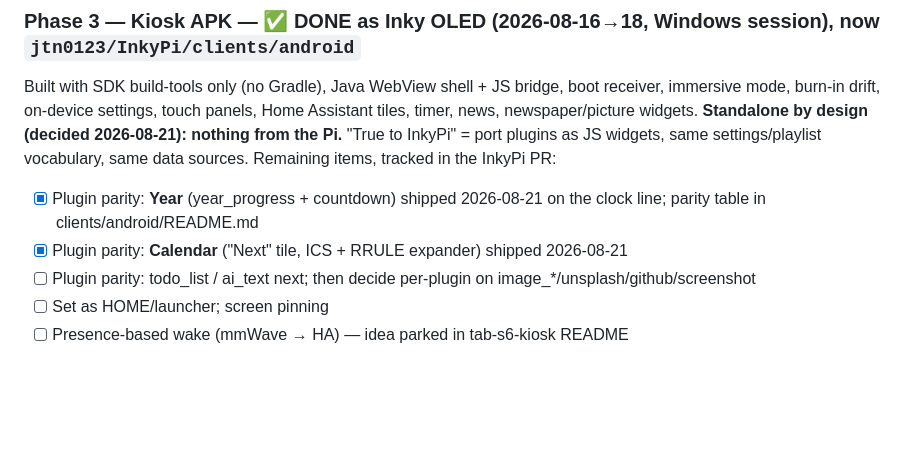
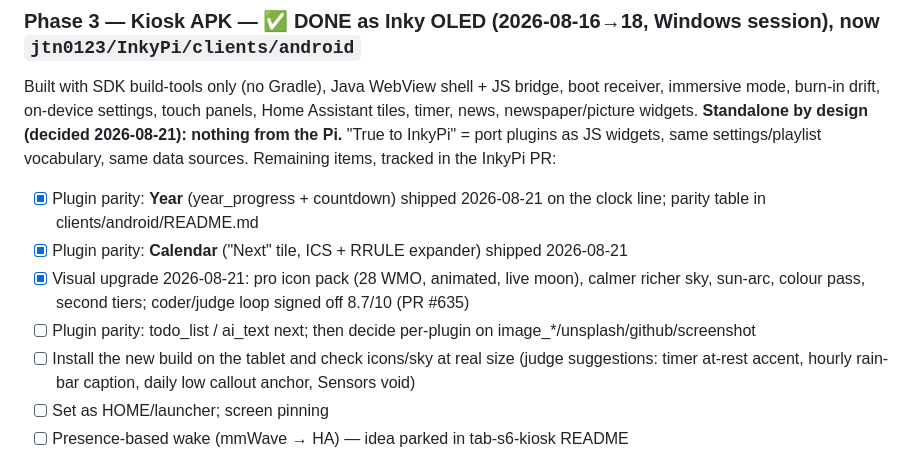
Before and after one commit to jtn0123/tab-s6-kiosk, a Markdown page: PROJECT.md, the part around the change. Drawn GitHub-style; blank space fills up the shorter version.

Commit message:
Tracker: visual upgrade shipped via coder/judge loop

```diff
--- a/PROJECT.md
+++ b/PROJECT.md
@@ -111,7 +111,9 @@ burn-in drift, on-device settings, touch panels, Home Assistant tiles, timer, ne
 **Standalone by design (decided 2026-08-21): nothing from the Pi.** "True to InkyPi" = port plugins as JS widgets, same settings/playlist vocabulary, same data sources. Remaining items, tracked in the InkyPi PR:
 - [x] Plugin parity: **Year** (year_progress + countdown) shipped 2026-08-21 on the clock line; parity table in clients/android/README.md
 - [x] Plugin parity: **Calendar** ("Next" tile, ICS + RRULE expander) shipped 2026-08-21
+- [x] Visual upgrade 2026-08-21: pro icon pack (28 WMO, animated, live moon), calmer richer sky, sun-arc, colour pass, second tiers; coder/judge loop signed off 8.7/10 (PR #635)
 - [ ] Plugin parity: todo_list / ai_text next; then decide per-plugin on image_*/unsplash/github/screenshot
+- [ ] Install the new build on the tablet and check icons/sky at real size (judge suggestions: timer at-rest accent, hourly rain-bar caption, daily low callout anchor, Sensors void)
 - [ ] Set as HOME/launcher; screen pinning
 - [ ] Presence-based wake (mmWave → HA) — idea parked in tab-s6-kiosk README
 
```
